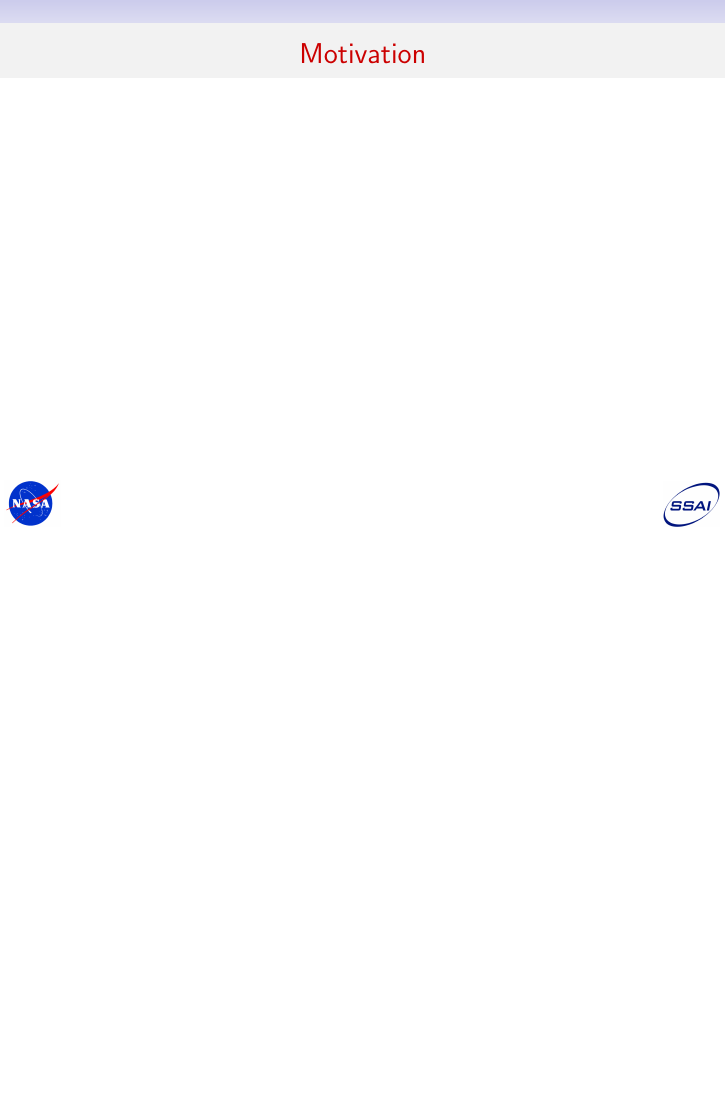
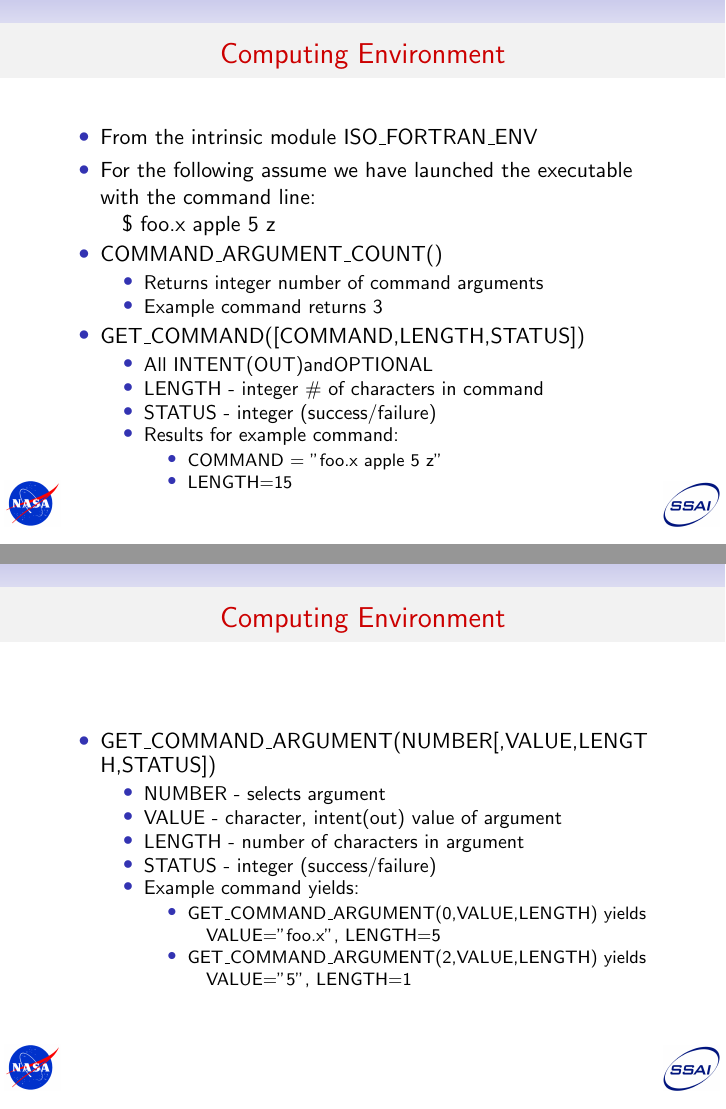
Before and after one commit to cacruz/LRC_Fall18_Fortran, LaTeX slides (Day_2/06_Miscellaneous_items/miscellaneous_items.tex): page 3 of 4 before the commit and pages 3 and 4 of 6 after it, the two joined at a grey line, the shorter picture padded with empty space. Compiled offline with pdfLaTeX.

Commit message:
Add some content. Needs much more

```diff
--- a/Day_2/06_Miscellaneous_items/miscellaneous_items.tex
+++ b/Day_2/06_Miscellaneous_items/miscellaneous_items.tex
@@ -149,5 +149,53 @@ keepspaces,
 
 % --- Slide ---
 
-\begin{frame}{Motivation}
+\begin{frame}{Computing Environment}
+\begin{itemize}
+  \item From the intrinsic module ISO\_FORTRAN\_ENV
+  \item For the following assume we have launched the executable with the command line: \\
+  \quad \$ foo.x apple 5 z
+  \item COMMAND\_ARGUMENT\_COUNT()
+  \begin{itemize}
+  \item Returns integer number of command arguments
+  \item Example command returns 3
+  \end{itemize}
 
+ \item GET\_COMMAND([COMMAND,LENGTH,STATUS])
+  \begin{itemize}
+  \item All INTENT(OUT)andOPTIONAL
+  \item LENGTH - integer \# of characters in command
+  \item STATUS - integer (success/failure)
+  \item Results for example command:
+  \begin{itemize}
+  \item COMMAND = "foo.x apple 5 z"
+  \item LENGTH=15
+  \end{itemize}
+ \end{itemize}
+
+\end{itemize}
+
+\end{frame}
+
+
+% --- Slide ---
+
+\begin{frame}{Computing Environment}
+\begin{itemize}
+ \item GET\_COMMAND\_ARGUMENT(NUMBER[,VALUE,LENGT H,STATUS])
+  \begin{itemize}
+  \item NUMBER - selects argument
+  \item VALUE - character, intent(out) value of argument
+  \item LENGTH - number of characters in argument
+  \item STATUS - integer (success/failure)
+  \item Example command yields:
+  \begin{itemize}
+  \item GET\_COMMAND\_ARGUMENT(0,VALUE,LENGTH) yields \\
+  \quad VALUE="foo.x", LENGTH=5
+  \item GET\_COMMAND\_ARGUMENT(2,VALUE,LENGTH) yields \\
+  \quad VALUE="5", LENGTH=1
+  \end{itemize}
+ \end{itemize}
+
+\end{itemize}
+
+\end{frame}
@@ -153,0 +214,2 @@ keepspaces,
+call get_command_argument(1, VALUE=arg1)
+call get_command_argument(2, VALUE=arg2)
```
Also changed, not shown: Day_2/06_Miscellaneous_items/miscellaneous_items.tex (22 more changed lines).
